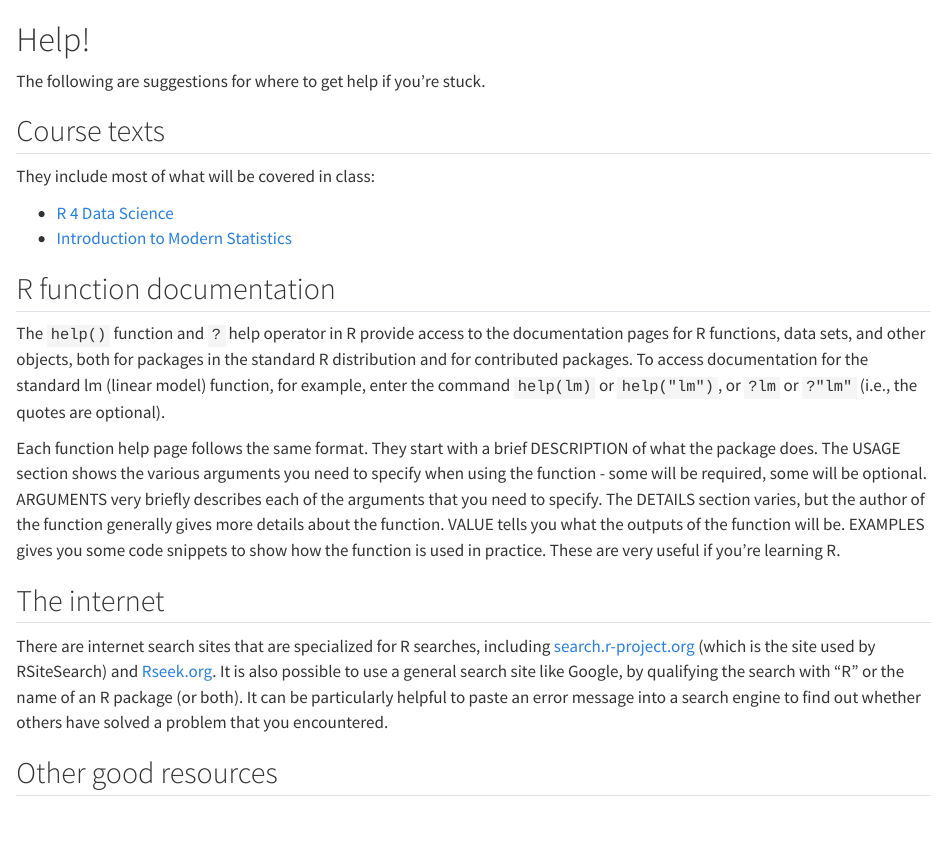
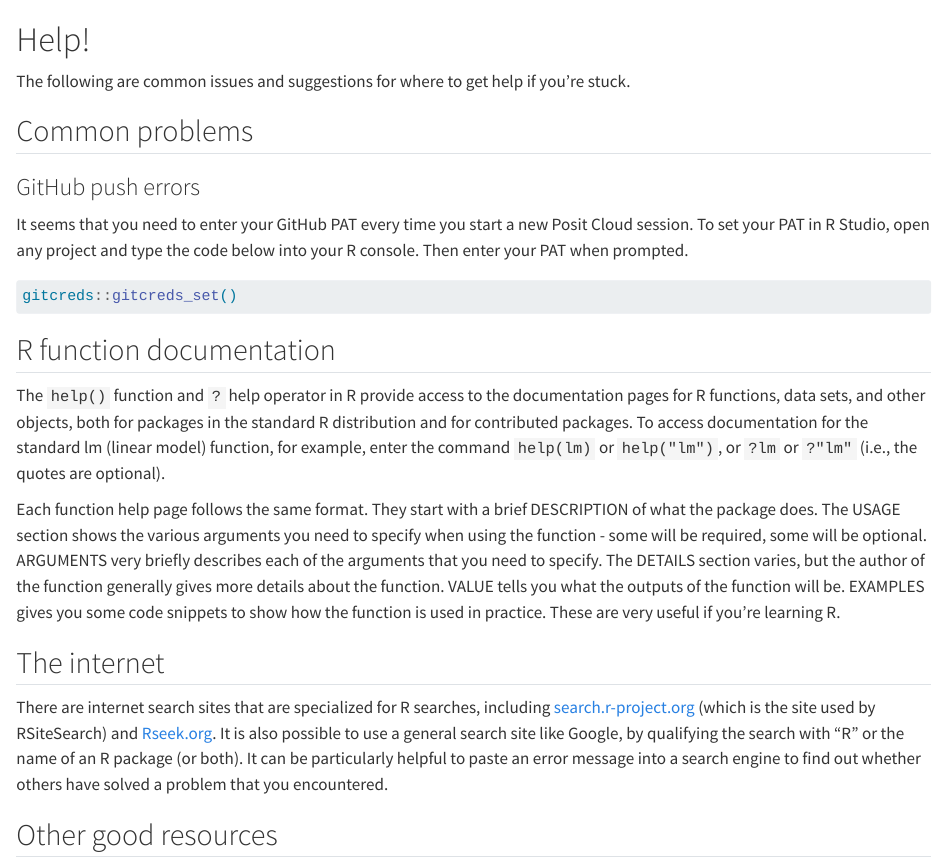
Before and after one commit to MRNE222-sp25/website, a Quarto document (05-help.qmd): the page in a window 1100 px wide, from its top. Rendered offline with R 4.5, knitr and Pandoc in place of Quarto, with nearby package versions.

Commit message:
add gitcreds help

````diff
--- a/05-help.qmd
+++ b/05-help.qmd
@@ -1,13 +1,16 @@
 # Help!
 
-The following are suggestions for where to get help if you're stuck.
+The following are common issues and suggestions for where to get help if you're stuck.
 
-## Course texts
+## Common problems
 
-They include most of what will be covered in class:
+### GitHub push errors
 
-- [R 4 Data Science](http://r4ds.had.co.nz/)
-- [Introduction to Modern Statistics](https://openintro-ims.netlify.app/)
+It seems that you need to enter your GitHub PAT every time you start a new Posit Cloud session. To set your PAT in R Studio, open any project and type the code below into your R console. Then enter your PAT when prompted.
+```{r echo=TRUE, eval=FALSE}
+gitcreds::gitcreds_set()
+```
+
 
 ## R function documentation
 
````
Also changed, not shown: docs/search.json, 05-help.qmd (13 more changed lines), 2 other files.
